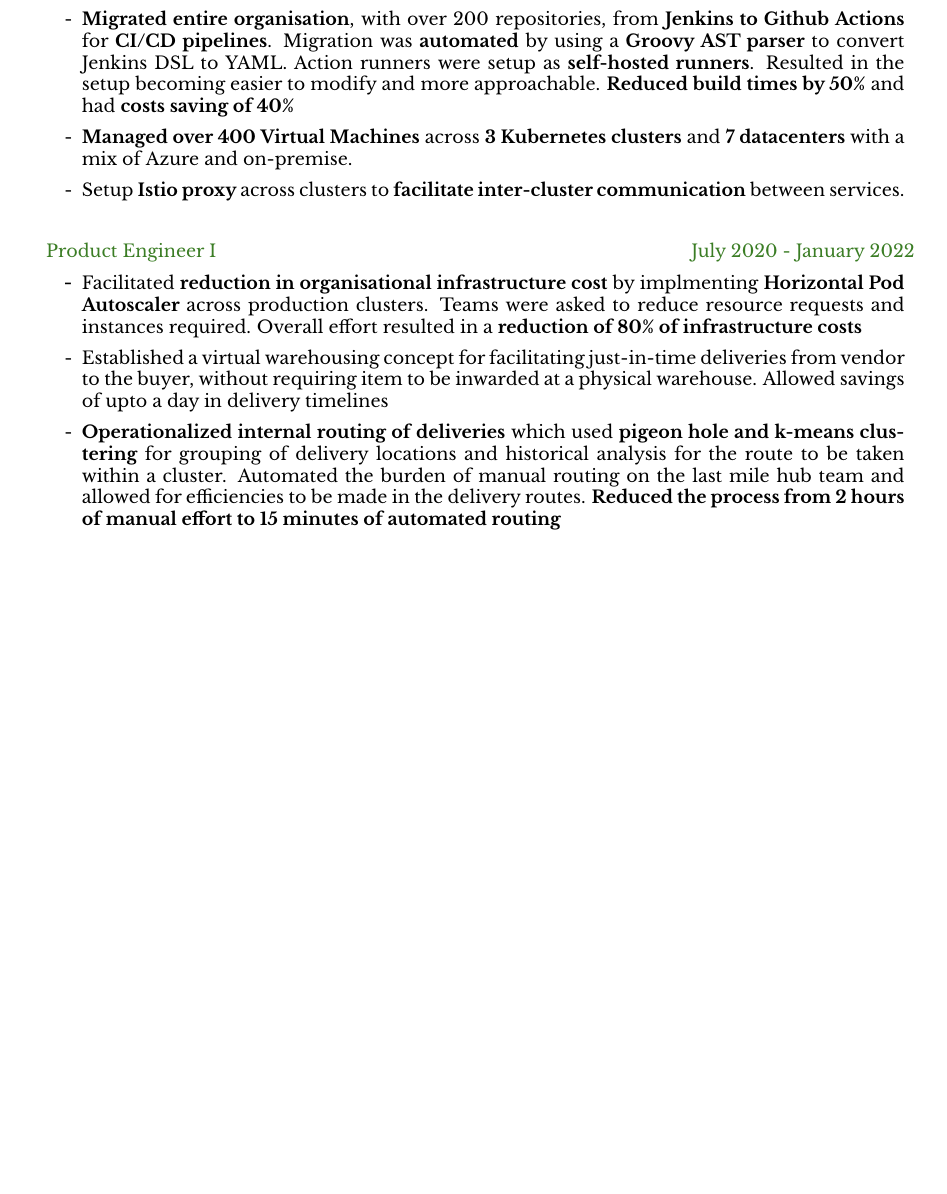
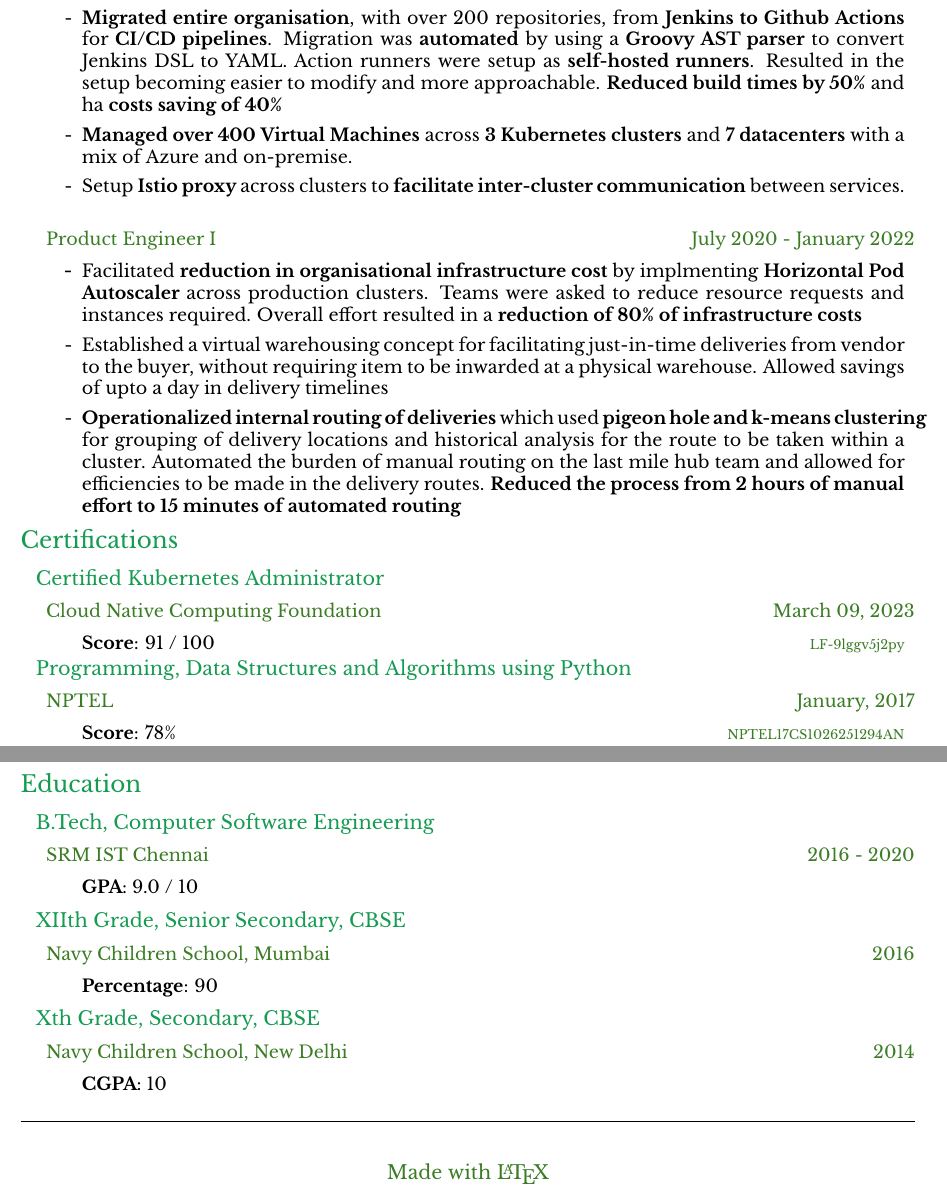
Before and after one commit to anmol-chawla/resume, a LaTeX document (base/base.tex): part of page 2 of 2 before the commit and two parts of pages 2 and 3 of 3 after it, the two joined at a grey line, cut so that both start at the same text, the shorter picture padded with empty space. The pictures show the PDF file base/base.pdf that the author committed with the source.

Commit message:
feat: add certifications and education

```diff
--- a/base/base.tex
+++ b/base/base.tex
@@ -244,7 +244,7 @@
                             \textbf {Migrated entire organisation}, with over 200 repositories, from \textbf {Jenkins to Github Actions}
                             for \textbf {CI/CD pipelines}. Migration was \textbf {automated} by using a \textbf {Groovy AST parser} to convert Jenkins
                             DSL to YAML. Action runners were setup as \textbf {self-hosted runners}. Resulted in the setup
-                            becoming easier to modify and more approachable. \textbf {Reduced build times by 50\%} and had
+                            becoming easier to modify and more approachable. \textbf {Reduced build times by 50\%} and ha
                             \textbf {costs saving of 40\%}
                         }
                         \experienceItem
@@ -288,3 +288,50 @@
         }
     }
 
+    \section{Certifications}
+    {
+        \subsection{Certified Kubernetes Administrator}
+        \spacedSubSubSection{Cloud Native Computing Foundation}{March 09, 2023}
+        {
+
+            \begin{itemize}[itemsep=0.1ex, leftmargin=6ex, rightmargin=1ex]
+                \item [] \small \textbf {Score}: 91 / 100 \hspace*{\fill} \href{https://www.credly.com/badges/60f68033-19cb-4fab-90f1-0dc374675f5b/linked_in_profile}{\scriptsize LF-9lggv5j2py}
+            \end{itemize}
+        }
+
+        \subsection{Programming, Data Structures and Algorithms using Python}
+        \spacedSubSubSection{NPTEL}{January, 2017}
+        {
+
+            \begin{itemize}[itemsep=0.1ex, leftmargin=6ex, rightmargin=1ex]
+                \item [] \small \textbf {Score}: 78\% \hspace*{\fill} \href{http://nptel.ac.in/noc/E_Certificate/linkedin/noc17-cs10/NPTEL17CS1026251294AN.jpg}{\scriptsize NPTEL17CS1026251294AN}
+            \end{itemize}
+        }
+    }
+
+    \section{Education}
+    {
+        \subsection{B.Tech, Computer Software Engineering}
+        \spacedSubSubSection{SRM IST Chennai}{2016 - 2020}
+        {
+
+            \begin{itemize}[itemsep=0.1ex, leftmargin=6ex, rightmargin=1ex]
+                \item [] \small \textbf {GPA}: 9.0 / 10
+            \end{itemize}
+        }
+
+        \subsection{XIIth Grade, Senior Secondary, CBSE}
+        \spacedSubSubSection{Navy Children School, Mumbai}{2016}
+        {
+
+            \begin{itemize}[itemsep=0.1ex, leftmargin=6ex, rightmargin=1ex]
+                \item [] \small \textbf {Percentage}: 90%
+            \end{itemize}
+        }
+
+        \subsection{Xth Grade, Secondary, CBSE}
+        \spacedSubSubSection{Navy Children School, New Delhi}{2014}
+        {
+
+            \begin{itemize}[itemsep=0.1ex, leftmargin=6ex, rightmargin=1ex]
+                \item [] \small \textbf {CGPA}: 10
@@ -291 +345,5 @@
+        \href{https://github.com/anmol-chawla/resume}{Made with \LaTeX}
+    \end{center}
+
+
 \end{document}
```
Also changed, not shown: base/base.pdf, base/base.tex (9 more changed lines).
